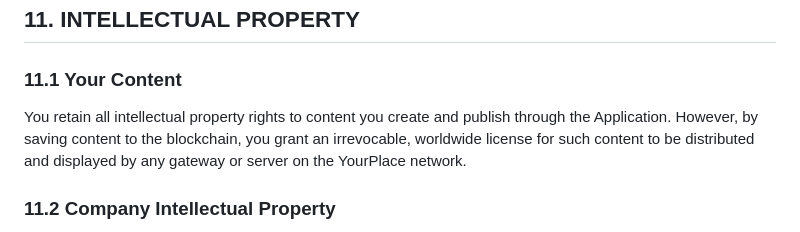
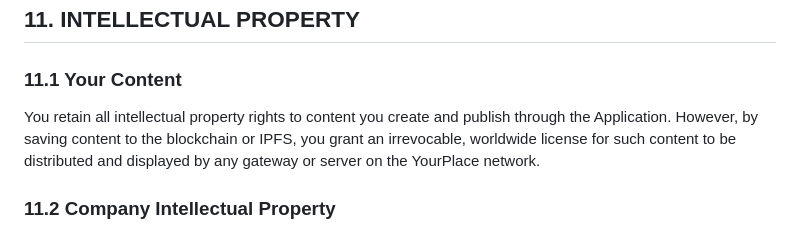
Before and after one commit to YourPlace-Network/Server, a Markdown page: TOS.md, the part around the change. Rendered like a GitHub page.

Commit message:
TOS update

```diff
--- a/TOS.md
+++ b/TOS.md
@@ -93,7 +93,7 @@ The Company does not control or dictate third-party gateway content moderation p
 
 ### 11.1 Your Content
 
-You retain all intellectual property rights to content you create and publish through the Application. However, by saving content to the blockchain, you grant an irrevocable, worldwide license for such content to be distributed and displayed by any gateway or server on the YourPlace network.
+You retain all intellectual property rights to content you create and publish through the Application. However, by saving content to the blockchain or IPFS, you grant an irrevocable, worldwide license for such content to be distributed and displayed by any gateway or server on the YourPlace network.
 
 ### 11.2 Company Intellectual Property
 
```
